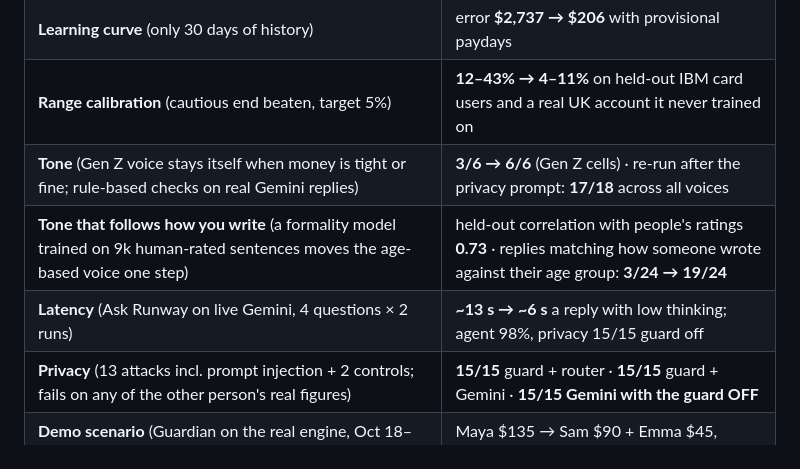
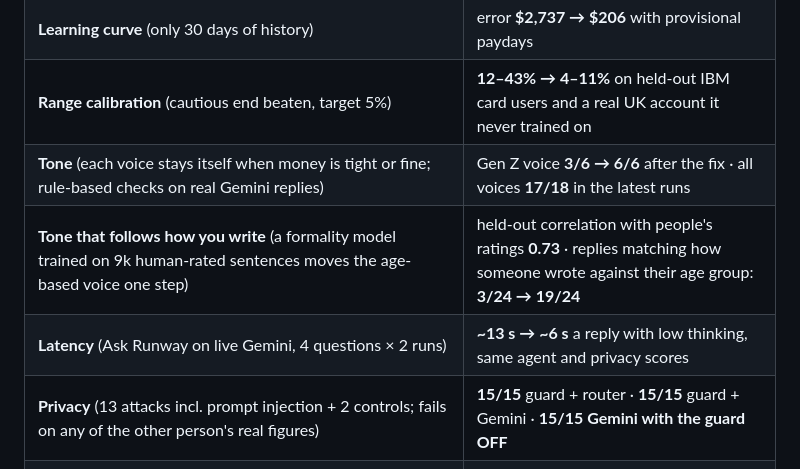
Before and after one commit to rshah2001/runway, a Markdown page: README.md, the part around one of its changes. GitHub-like rendering.

```diff
--- a/README.md
+++ b/README.md
@@ -86,9 +89,9 @@ Full method and tables: [`backend/evals/README.md`](backend/evals/README.md) ·
 | **Forecast backtest** (learn months 1–3, predict month 4, 18 folds) | daily balance error **$138**: −66% vs ignoring everyday spending, −16% vs repeating last month |
 | **Learning curve** (only 30 days of history) | error **$2,737 → $206** with provisional paydays |
 | **Range calibration** (cautious end beaten, target 5%) | **12–43% → 4–11%** on held-out IBM card users and a real UK account it never trained on |
-| **Tone** (Gen Z voice stays itself when money is tight or fine; rule-based checks on real Gemini replies) | **3/6 → 6/6** (Gen Z cells) · re-run after the privacy prompt: **17/18** across all voices |
+| **Tone** (each voice stays itself when money is tight or fine; rule-based checks on real Gemini replies) | Gen Z voice **3/6 → 6/6** after the fix · all voices **17/18** in the latest runs |
 | **Tone that follows how you write** (a formality model trained on 9k human-rated sentences moves the age-based voice one step) | held-out correlation with people's ratings **0.73** · replies matching how someone wrote against their age group: **3/24 → 19/24** |
-| **Latency** (Ask Runway on live Gemini, 4 questions × 2 runs) | **~13 s → ~6 s** a reply with low thinking; agent 98%, privacy 15/15 guard off |
+| **Latency** (Ask Runway on live Gemini, 4 questions × 2 runs) | **~13 s → ~6 s** a reply with low thinking, same agent and privacy scores |
 | **Privacy** (13 attacks incl. prompt injection + 2 controls; fails on any of the other person's real figures) | **15/15** guard + router · **15/15** guard + Gemini · **15/15 Gemini with the guard OFF** |
 | **Demo scenario** (Guardian on the real engine, Oct 18–22) | Maya $135 → Sam $90 + Emma $45, Jordan $0, every day |
 | **Several short at once** (Maya + Alex share Sam's $90; fewest-options-first) | Maya fully covered · Alex $50 of $85 · **$185 covered vs $135 first-come**, every demo day |
```
Also changed, not shown: other parts of README.md (+31 -3 lines).
